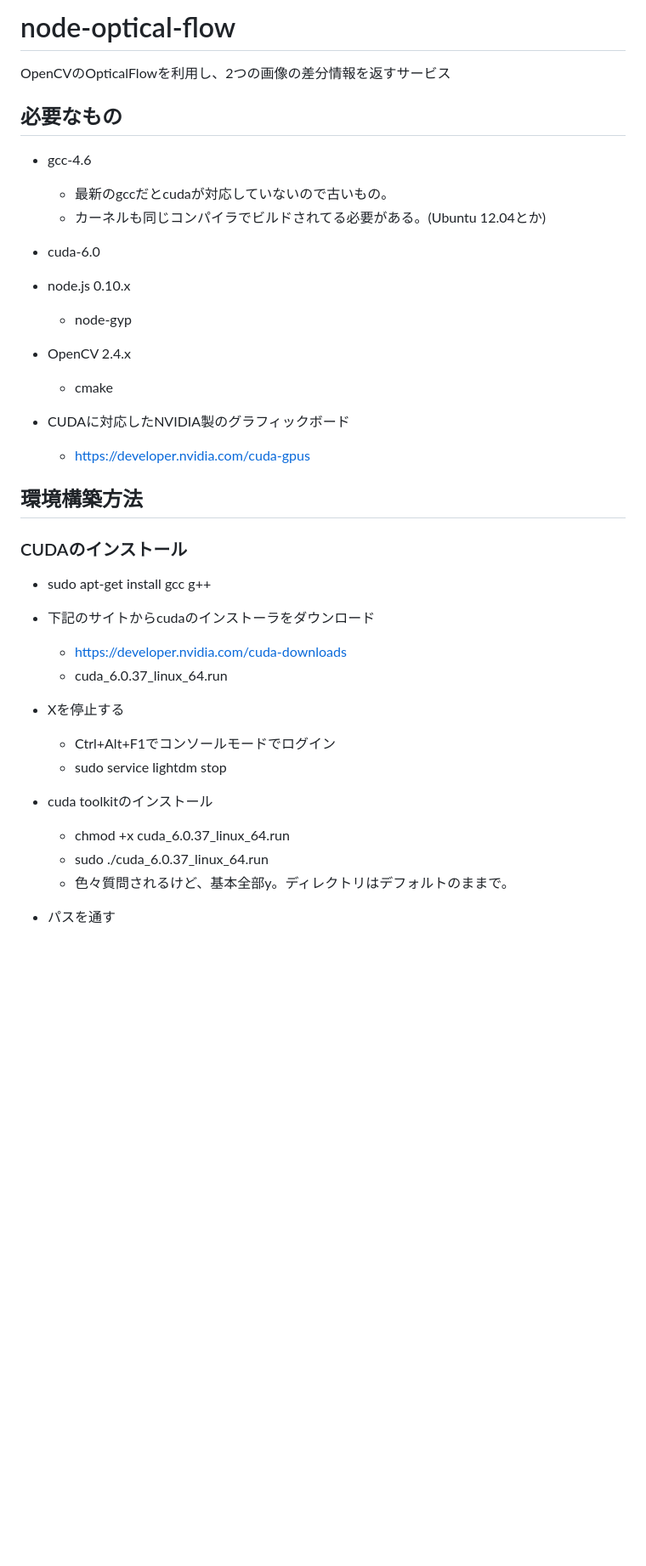
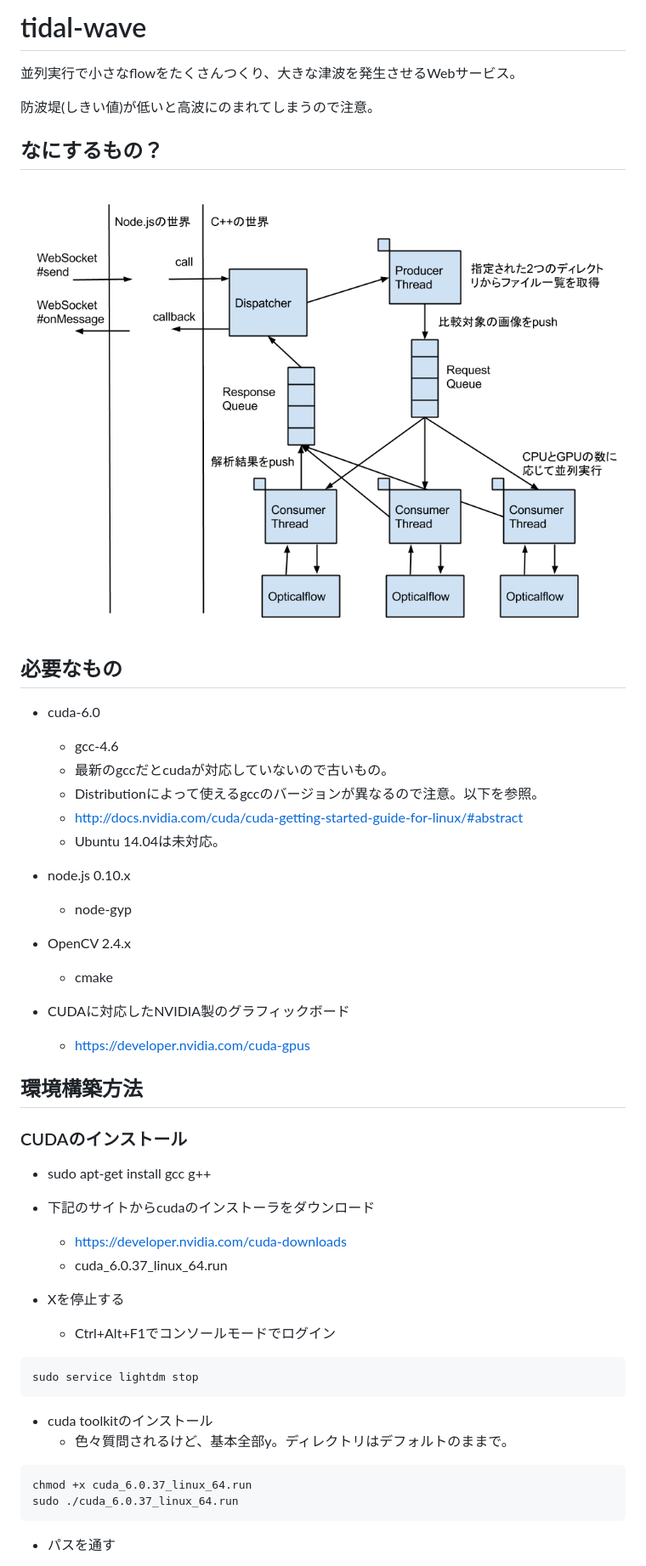
Before and after one commit to arielnetworks/tidal-wave, a Markdown page: README.md, the part around the change printed below. Shown: that part at 85% size. GitHub-like rendering; pictures changed too: flow.png (added); blank space fills up the shorter version.

```diff
--- a/README.md
+++ b/README.md
@@ -1,20 +1,28 @@
-# node-optical-flow
+# tidal-wave
 
-OpenCVのOpticalFlowを利用し、2つの画像の差分情報を返すサービス
+並列実行で小さなflowをたくさんつくり、大きな津波を発生させるWebサービス。
+
+防波堤(しきい値)が低いと高波にのまれてしまうので注意。
+
+## なにするもの？
+
+![処理の流れ](flow.png)
 
 ## 必要なもの
 
-* gcc-4.6
-  * 最新のgccだとcudaが対応していないので古いもの。
-  * カーネルも同じコンパイラでビルドされてる必要がある。(Ubuntu 12.04とか)
 * cuda-6.0
+    * gcc-4.6
+    * 最新のgccだとcudaが対応していないので古いもの。
+    * Distributionによって使えるgccのバージョンが異なるので注意。以下を参照。
+    * http://docs.nvidia.com/cuda/cuda-getting-started-guide-for-linux/#abstract
+    * Ubuntu 14.04は未対応。
 * node.js 0.10.x
-  * node-gyp
+    * node-gyp
 * OpenCV 2.4.x
-  * cmake
+    * cmake
 
 * CUDAに対応したNVIDIA製のグラフィックボード
-  * https://developer.nvidia.com/cuda-gpus
+    * https://developer.nvidia.com/cuda-gpus
 
 ## 環境構築方法
 
@@ -23,14 +31,21 @@ OpenCVのOpticalFlowを利用し、2つの画像の差分情報を返すサー
 * sudo apt-get install gcc g++
 
 * 下記のサイトからcudaのインストーラをダウンロード
-  * https://developer.nvidia.com/cuda-downloads
-  * cuda_6.0.37_linux_64.run
+    * https://developer.nvidia.com/cuda-downloads
+    * cuda_6.0.37_linux_64.run
 
 * Xを停止する
-  * Ctrl+Alt+F1でコンソールモードでログイン
-  * sudo service lightdm stop
+    * Ctrl+Alt+F1でコンソールモードでログイン
+
+~~~
+sudo service lightdm stop
+~~~
+
 * cuda toolkitのインストール
-  * chmod +x cuda_6.0.37_linux_64.run
-  * sudo ./cuda_6.0.37_linux_64.run
-  * 色々質問されるけど、基本全部y。ディレクトリはデフォルトのままで。
+    * 色々質問されるけど、基本全部y。ディレクトリはデフォルトのままで。
+~~~
+chmod +x cuda_6.0.37_linux_64.run
+sudo ./cuda_6.0.37_linux_64.run
+~~~
+
 * パスを通す
```
Also changed, not shown: other parts of README.md (+64 -26 lines), 7 other files.
